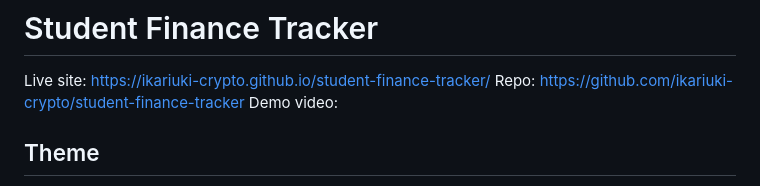
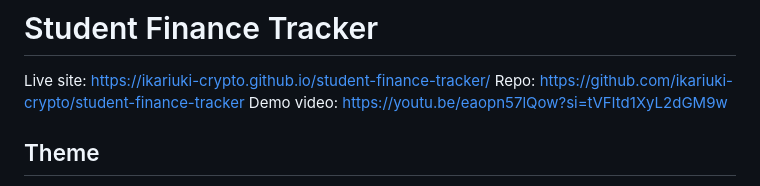
Before and after one commit to ikariuki-crypto/student-finance-tracker, a Markdown page: README.md, the part around the change. GitHub-like rendering.

Commit message:
M7: demo video link

```diff
--- a/README.md
+++ b/README.md
@@ -2,7 +2,7 @@
 
 Live site: https://ikariuki-crypto.github.io/student-finance-tracker/
 Repo: https://github.com/ikariuki-crypto/student-finance-tracker
-Demo video:
+Demo video: https://youtu.be/eaopn57lQow?si=tVFItd1XyL2dGM9w
 
 ## Theme
 Student Finance Tracker: log expenses, search them with regex, track spending against a monthly cap.
```
